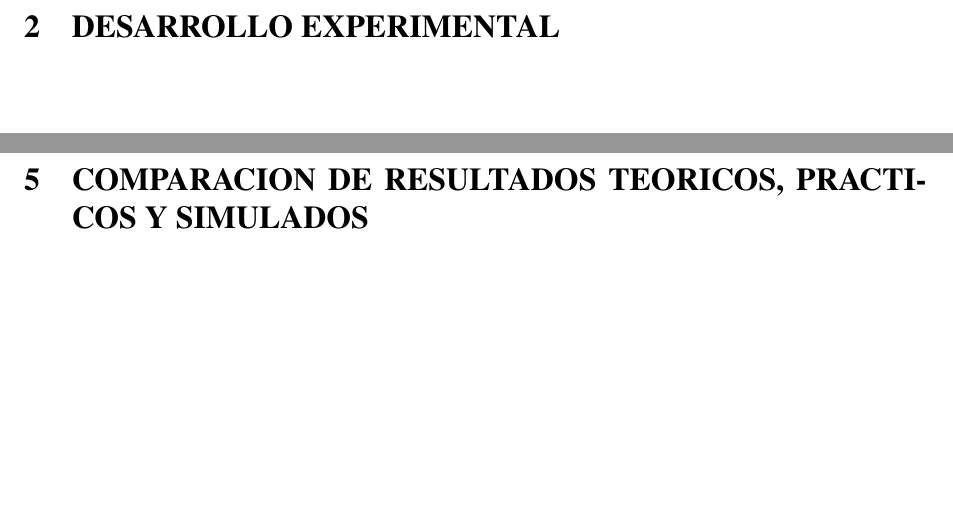
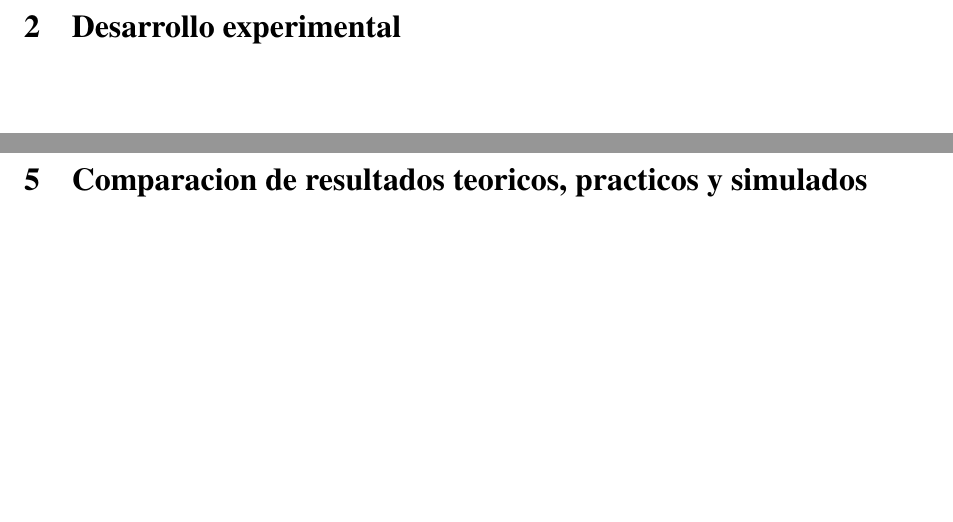
Before and after one commit to JuanMAleman/Latex_ReportePractica4, a LaTeX document (InstalacionSO.tex, which reads Secciones/Circuitos.tex, Secciones/Comparaciones.tex): two parts of pages 3 and 6 of 9, joined at a grey line, cut at the place of the change. Compiled offline with pdfLaTeX.

Commit message:
Correccion de errores

```diff
--- a/Secciones/Circuitos.tex
+++ b/Secciones/Circuitos.tex
@@ -1,5 +1,5 @@
 \newpage
-\section{DESARROLLO EXPERIMENTAL}
+\section{Desarrollo experimental}
 \input{Secciones/Desarrollo_Experimental/Juan.tex}
 \newpage
 \input{Secciones/Desarrollo_Experimental/Adrian.tex}
--- a/Secciones/Comparaciones.tex
+++ b/Secciones/Comparaciones.tex
@@ -1,5 +1,5 @@
 \newpage
-\section{COMPARACION DE RESULTADOS TEORICOS, PRACTICOS Y SIMULADOS}
+\section{Comparacion de resultados teoricos, practicos y simulados}
 \input{Secciones/Comparacion_Resultados/Juan.tex}
 \newpage
 \input{Secciones/Comparacion_Resultados/Adrian.tex}
```
Also changed, not shown: Secciones/Objetivo_Material_Equipo.tex (+1 -1 lines).
